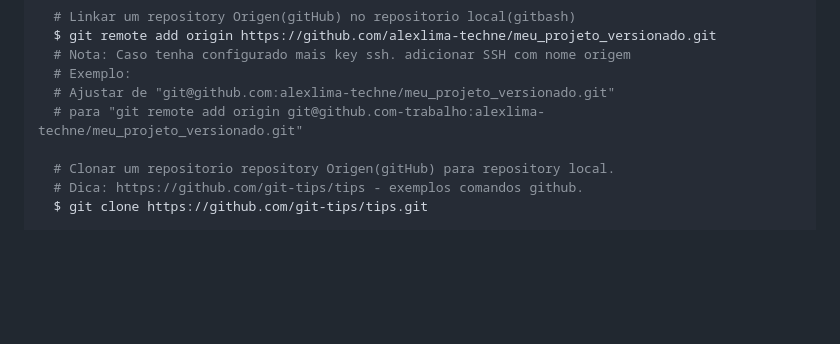
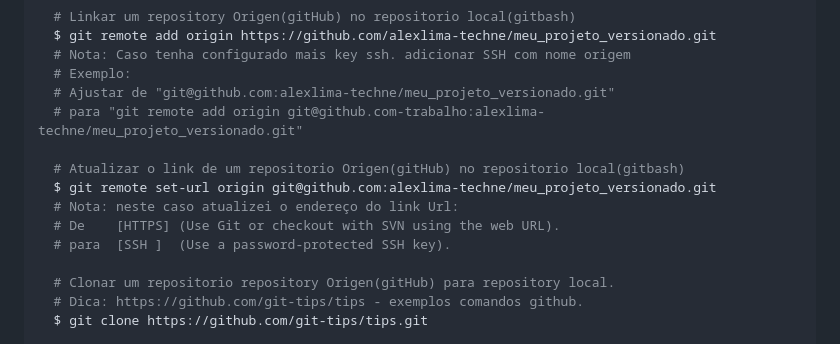
Before and after one commit to alexlima-techne/meu_projeto_versionado, a Markdown page: Readme.md, the part around the change. Drawn GitHub-style; blank space fills up the shorter version.

Commit message:
ajustando arquivo Readme.md - atualizar link repositorio oringe

```diff
--- a/Readme.md
+++ b/Readme.md
@@ -247,6 +247,12 @@ Abaixo deixo a lista de comando executados durante o treinamento: **_GitHub_**,
   # Ajustar de "git@github.com:alexlima-techne/meu_projeto_versionado.git"
   # para "git remote add origin git@github.com-trabalho:alexlima-techne/meu_projeto_versionado.git"
 
+  # Atualizar o link de um repositorio Origen(gitHub) no repositorio local(gitbash)
+  $ git remote set-url origin git@github.com:alexlima-techne/meu_projeto_versionado.git
+  # Nota: neste caso atualizei o endereço do link Url:
+  # De    [HTTPS] (Use Git or checkout with SVN using the web URL).
+  # para  [SSH ]  (Use a password-protected SSH key).
+
   # Clonar um repositorio repository Origen(gitHub) para repository local.
   # Dica: https://github.com/git-tips/tips - exemplos comandos github.
   $ git clone https://github.com/git-tips/tips.git
```
